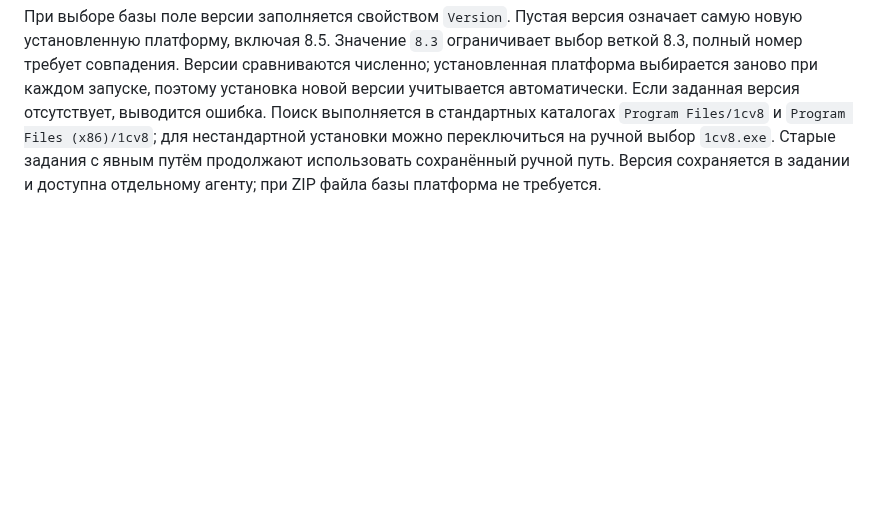
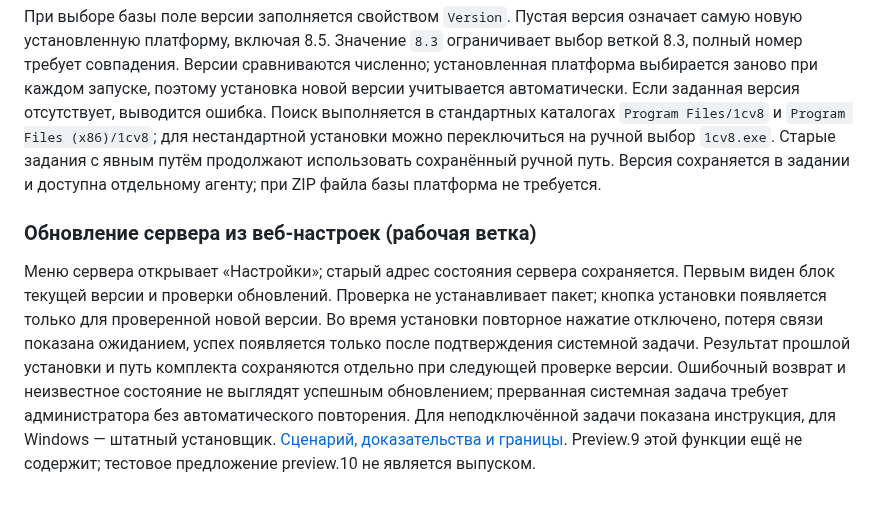
Before and after one commit to sanekman/1C-Backup, a Markdown page: docs/interface-design.md, the part around the change. Rendered like a GitHub page; blank space fills up the shorter version.

```diff
--- a/docs/interface-design.md
+++ b/docs/interface-design.md
@@ -114,3 +114,18 @@ Windows CI проходит первый запуск, ошибки пустых
 На первом шаге задания 1С можно выбрать файловую базу из списка запуска текущего пользователя или «Своя база» и указать папку. Читаются `%APPDATA%\1C\1CEStart\ibases.v8i` и списки `CommonInfoBases` из пользовательского/общего `1CEStart.cfg`. Списки не изменяются. Поддерживаются UTF-8, UTF-16 LE и Windows-1251; учётные данные из строк подключения не импортируются. Серверные записи списка не преобразуются в SQL-подключения: адрес кластера 1С не является адресом SQL Server/PostgreSQL, для них используются отдельные SQL-задания.
 
 При выборе базы поле версии заполняется свойством `Version`. Пустая версия означает самую новую установленную платформу, включая 8.5. Значение `8.3` ограничивает выбор веткой 8.3, полный номер требует совпадения. Версии сравниваются численно; установленная платформа выбирается заново при каждом запуске, поэтому установка новой версии учитывается автоматически. Если заданная версия отсутствует, выводится ошибка. Поиск выполняется в стандартных каталогах `Program Files/1cv8` и `Program Files (x86)/1cv8`; для нестандартной установки можно переключиться на ручной выбор `1cv8.exe`. Старые задания с явным путём продолжают использовать сохранённый ручной путь. Версия сохраняется в задании и доступна отдельному агенту; при ZIP файла базы платформа не требуется.
+
+
+### Обновление сервера из веб-настроек (рабочая ветка)
+
+Меню сервера открывает «Настройки»; старый адрес состояния сервера сохраняется.
+Первым виден блок текущей версии и проверки обновлений. Проверка не устанавливает
+пакет; кнопка установки появляется только для проверенной новой версии.
+Во время установки повторное нажатие отключено, потеря связи показана ожиданием,
+успех появляется только после подтверждения системной задачи. Результат прошлой
+установки и путь комплекта сохраняются отдельно при следующей проверке версии.
+Ошибочный возврат и неизвестное состояние не выглядят успешным обновлением;
+прерванная системная задача требует администратора без автоматического повторения.
+Для неподключённой задачи показана инструкция, для Windows — штатный установщик.
+[Сценарий, доказательства и границы](server-panel-updates.md). Preview.9 этой
+функции ещё не содержит; тестовое предложение preview.10 не является выпуском.
```
Also changed, not shown: docs/server-panel-updates.md (added, +165 -0 lines), docs/server-proxmox.md (+34 -0 lines).
